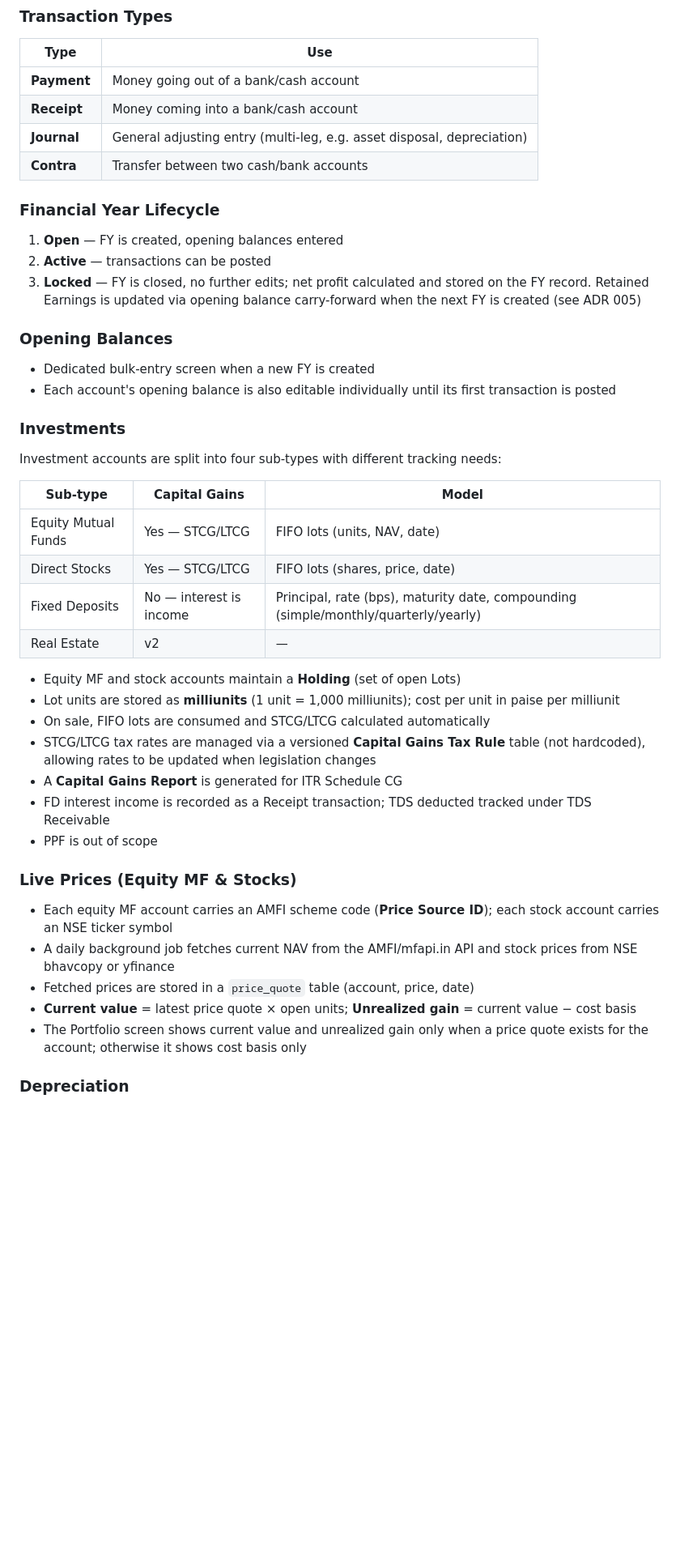
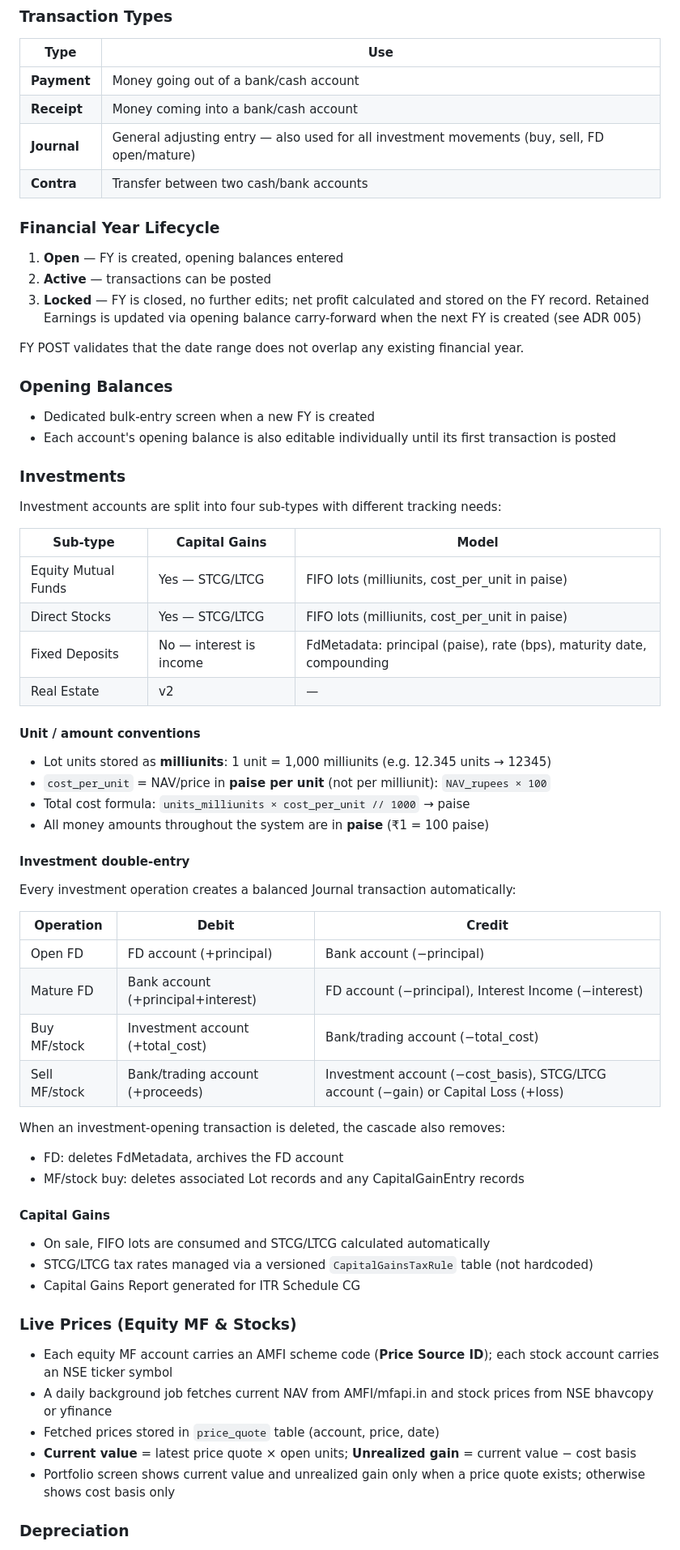
Before and after one commit to palash-jain-cw/stow, a Markdown page: CONTEXT.md, the part around one of its changes. Shown at 81% size. Drawn GitHub-style; blank space fills up the shorter version.

```diff
--- a/CONTEXT.md
+++ b/CONTEXT.md
@@ -87,13 +87,15 @@ Profit & Loss
 |---|---|
 | **Payment** | Money going out of a bank/cash account |
 | **Receipt** | Money coming into a bank/cash account |
-| **Journal** | General adjusting entry (multi-leg, e.g. asset disposal, depreciation) |
+| **Journal** | General adjusting entry — also used for all investment movements (buy, sell, FD open/mature) |
 | **Contra** | Transfer between two cash/bank accounts |
 
 ### Financial Year Lifecycle
 1. **Open** — FY is created, opening balances entered
 2. **Active** — transactions can be posted
 3. **Locked** — FY is closed, no further edits; net profit calculated and stored on the FY record. Retained Earnings is updated via opening balance carry-forward when the next FY is created (see ADR 005)
+
+FY POST validates that the date range does not overlap any existing financial year.
 
 ### Opening Balances
 - Dedicated bulk-entry screen when a new FY is created
@@ -104,25 +106,42 @@ Investment accounts are split into four sub-types with different tracking needs:
 
 | Sub-type | Capital Gains | Model |
 |---|---|---|
-| Equity Mutual Funds | Yes — STCG/LTCG | FIFO lots (units, NAV, date) |
-| Direct Stocks | Yes — STCG/LTCG | FIFO lots (shares, price, date) |
-| Fixed Deposits | No — interest is income | Principal, rate (bps), maturity date, compounding (simple/monthly/quarterly/yearly) |
+| Equity Mutual Funds | Yes — STCG/LTCG | FIFO lots (milliunits, cost_per_unit in paise) |
+| Direct Stocks | Yes — STCG/LTCG | FIFO lots (milliunits, cost_per_unit in paise) |
+| Fixed Deposits | No — interest is income | FdMetadata: principal (paise), rate (bps), maturity date, compounding |
 | Real Estate | v2 | — |
 
-- Equity MF and stock accounts maintain a **Holding** (set of open Lots)
-- Lot units are stored as **milliunits** (1 unit = 1,000 milliunits); cost per unit in paise per milliunit
+#### Unit / amount conventions
+- Lot units stored as **milliunits**: 1 unit = 1,000 milliunits (e.g. 12.345 units → 12345)
+- `cost_per_unit` = NAV/price in **paise per unit** (not per milliunit): `NAV_rupees × 100`
+- Total cost formula: `units_milliunits × cost_per_unit // 1000` → paise
+- All money amounts throughout the system are in **paise** (₹1 = 100 paise)
+
+#### Investment double-entry
+Every investment operation creates a balanced Journal transaction automatically:
+
+| Operation | Debit | Credit |
+|---|---|---|
+| Open FD | FD account (+principal) | Bank account (−principal) |
+| Mature FD | Bank account (+principal+interest) | FD account (−principal), Interest Income (−interest) |
+| Buy MF/stock | Investment account (+total_cost) | Bank/trading account (−total_cost) |
+| Sell MF/stock | Bank/trading account (+proceeds) | Investment account (−cost_basis), STCG/LTCG account (−gain) or Capital Loss (+loss) |
+
+When an investment-opening transaction is deleted, the cascade also removes:
+- FD: deletes FdMetadata, archives the FD account
+- MF/stock buy: deletes associated Lot records and any CapitalGainEntry records
+
+#### Capital Gains
 - On sale, FIFO lots are consumed and STCG/LTCG calculated automatically
-- STCG/LTCG tax rates are managed via a versioned **Capital Gains Tax Rule** table (not hardcoded), allowing rates to be updated when legislation changes
-- A **Capital Gains Report** is generated for ITR Schedule CG
-- FD interest income is recorded as a Receipt transaction; TDS deducted tracked under TDS Receivable
-- PPF is out of scope
+- STCG/LTCG tax rates managed via a versioned `CapitalGainsTaxRule` table (not hardcoded)
+- Capital Gains Report generated for ITR Schedule CG
 
 ### Live Prices (Equity MF & Stocks)
 - Each equity MF account carries an AMFI scheme code (**Price Source ID**); each stock account carries an NSE ticker symbol
-- A daily background job fetches current NAV from the AMFI/mfapi.in API and stock prices from NSE bhavcopy or yfinance
-- Fetched prices are stored in a `price_quote` table (account, price, date)
+- A daily background job fetches current NAV from AMFI/mfapi.in and stock prices from NSE bhavcopy or yfinance
+- Fetched prices stored in `price_quote` table (account, price, date)
 - **Current value** = latest price quote × open units; **Unrealized gain** = current value − cost basis
-- The Portfolio screen shows current value and unrealized gain only when a price quote exists for the account; otherwise it shows cost basis only
+- Portfolio screen shows current value and unrealized gain only when a price quote exists; otherwise shows cost basis only
 
 ### Depreciation
 - Method: Written Down Value (WDV) per Income Tax Act
```
Also changed, not shown: other parts of CONTEXT.md (+82 -61 lines).
